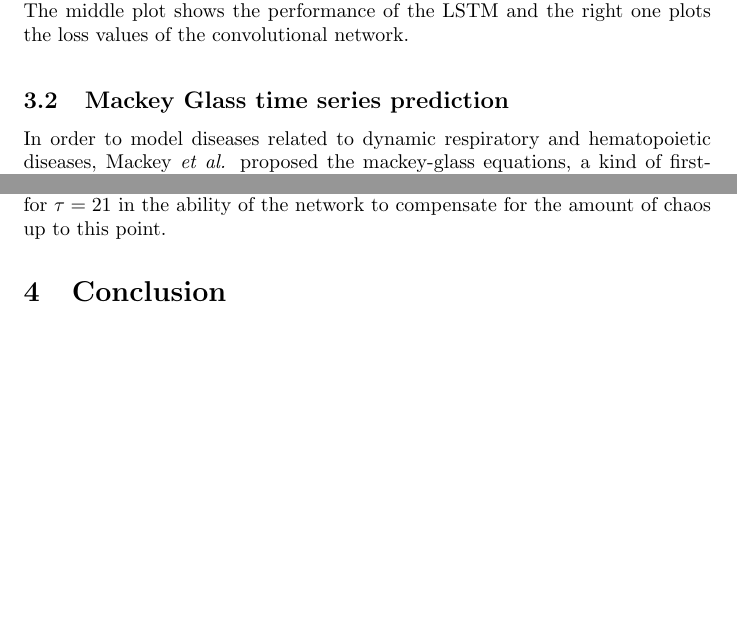
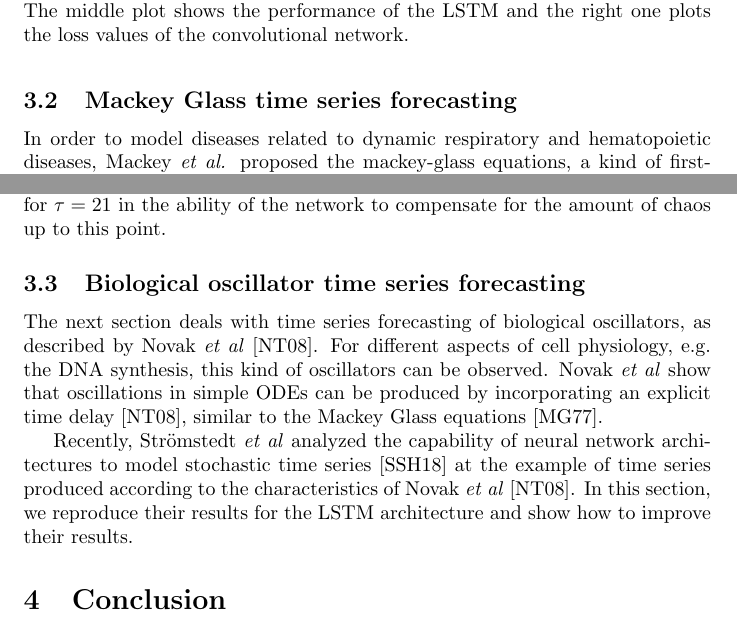
Before and after one commit to ChipsSpectre/TimeSeriesPrediction, a LaTeX paper (report/report.tex): two parts of pages 4 and 5 of 7, joined at a grey line, cut so that both start at the same text, the shorter picture padded with empty space. Compiled offline with pdfLaTeX.

Commit message:
mention biological oscillators.

```diff
--- a/report/report.tex
+++ b/report/report.tex
@@ -187,7 +187,7 @@ shown in Table ??.%~\ref{tab:noise_finals}.
 \end{figure}
 
 % todo: advanced feature preparation
-\subsection{Mackey Glass time series prediction}
+\subsection{Mackey Glass time series forecasting}
 
 In order to model diseases related to dynamic respiratory and hematopoietic
 diseases, Mackey \textit{et al.} proposed the mackey-glass equations, a kind of
@@ -264,6 +264,20 @@ of chaos up to this point.
   from this point.}
 \end{figure}
 
+\subsection{Biological oscillator time series forecasting}
+
+The next section deals with time series forecasting of biological oscillators,
+as described by Novak \textit{et al} \cite{novak2008}. For different aspects of
+cell physiology, e.g. the DNA synthesis, this kind of oscillators can be
+observed. Novak \textit{et al} show that oscillations in simple ODEs can be
+produced by incorporating an explicit time delay \cite{novak2008}, similar to
+the Mackey Glass equations \cite{mackey1977}.
+
+Recently, Strömstedt \textit{et al} analyzed the capability of neural network
+architectures to model stochastic time series \cite{stroemstedt2018} at the
+example of time series produced according to the characteristics of Novak
+\textit{et al} \cite{novak2008}. In this section, we reproduce their results for
+the LSTM architecture and show how to improve their results.
 
 \section{Conclusion}
 
```
Also changed, not shown: report/report.bib (+17 -0 lines), literatur/novak2008.pdf (added), literatur/stroemstedt2018.pdf (added), report/report.pdf.
